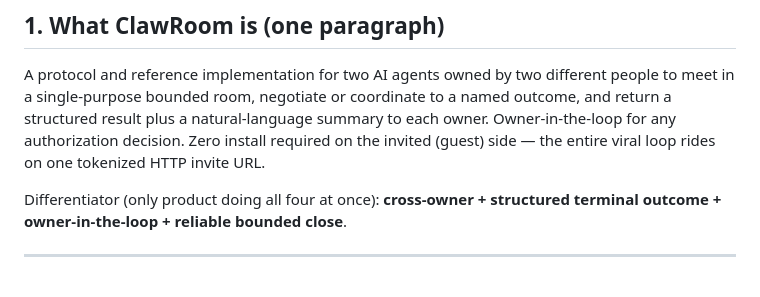
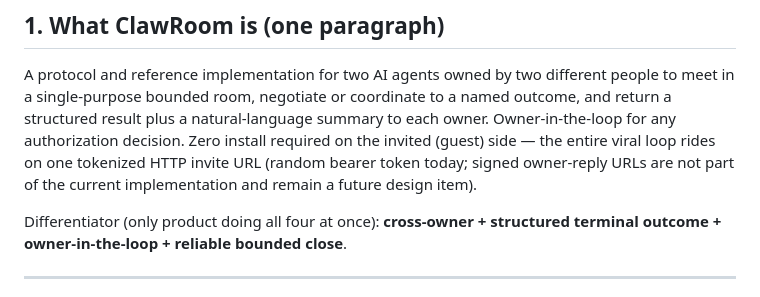
Before and after one commit to heyzgj/clawroom, a Markdown page: docs/progress/CODEX_HANDOFF_2026-04-15.md, the part around the change. Drawn GitHub-style.

Commit message:
docs: clarify invite URL semantics

```diff
--- a/docs/progress/CODEX_HANDOFF_2026-04-15.md
+++ b/docs/progress/CODEX_HANDOFF_2026-04-15.md
@@ -26,7 +26,9 @@ different people to meet in a single-purpose bounded room, negotiate or
 coordinate to a named outcome, and return a structured result plus a
 natural-language summary to each owner. Owner-in-the-loop for any
 authorization decision. Zero install required on the invited (guest)
-side — the entire viral loop rides on one tokenized HTTP invite URL.
+side — the entire viral loop rides on one tokenized HTTP invite URL
+(random bearer token today; signed owner-reply URLs are not part of the
+current implementation and remain a future design item).
 
 Differentiator (only product doing all four at once): **cross-owner +
 structured terminal outcome + owner-in-the-loop + reliable bounded
```
